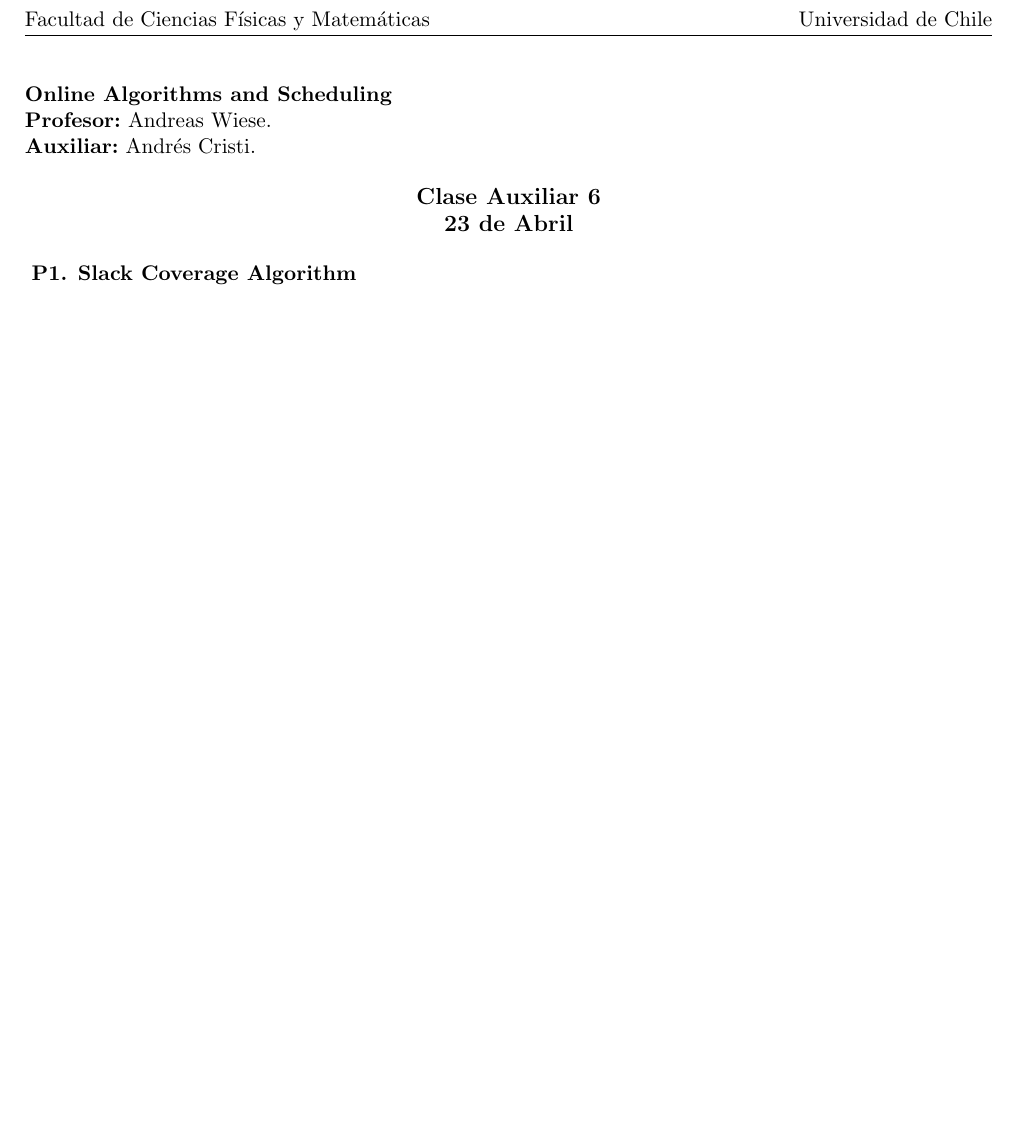
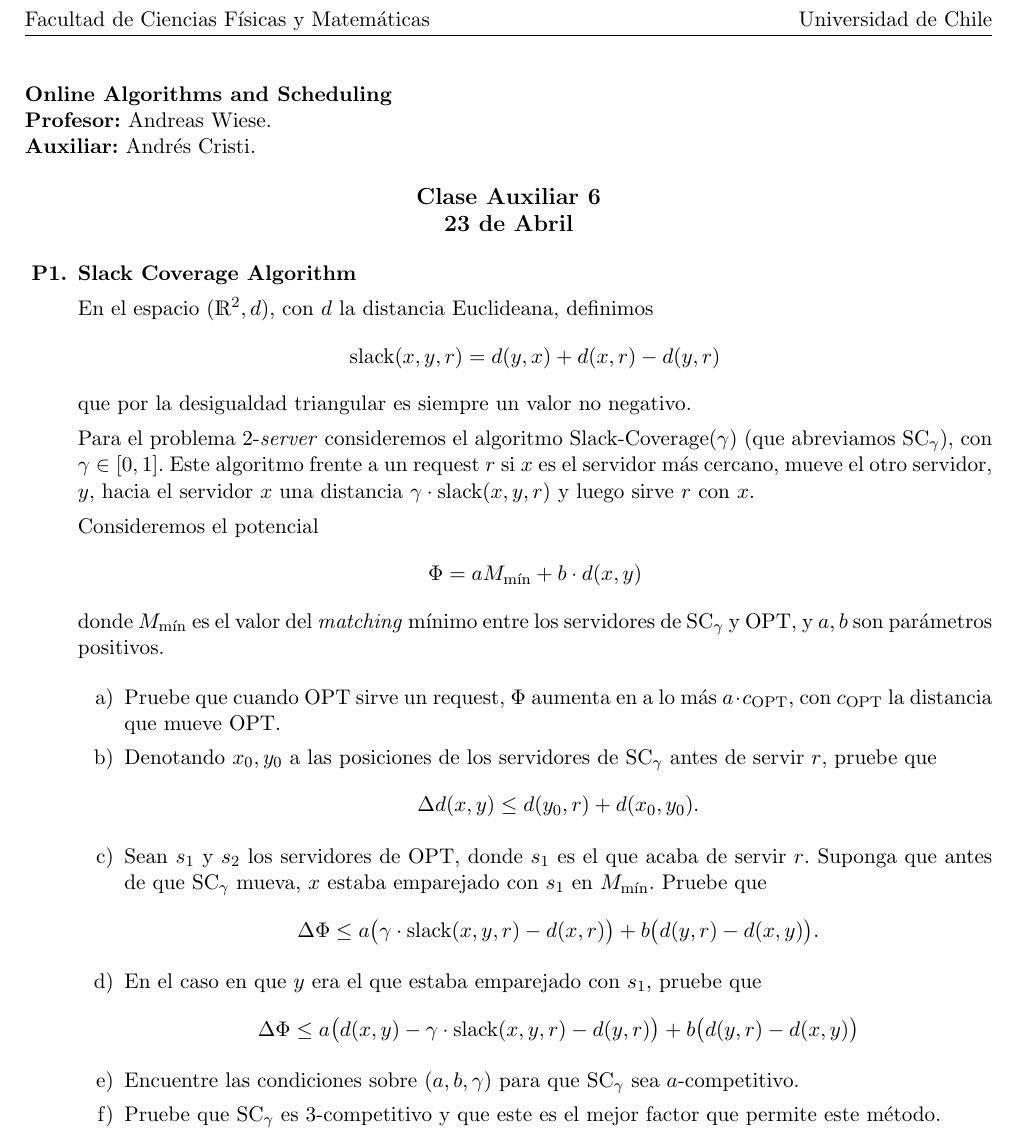
Before and after one commit to andres-cristi/Aux-Online-Algorithms, a LaTeX document (Auxiliar6.tex): part of the page, cut so that both start at the same text, the shorter picture padded with empty space. Compiled offline with pdfLaTeX.

Commit message:
Fin Aux 6

```diff
--- a/Auxiliar6.tex
+++ b/Auxiliar6.tex
@@ -95,6 +95,7 @@
 
 \newcommand{\bit}{\textsc{bit}}
 \newcommand{\opt}{\textsc{opt}}
+\newcommand{\SL}{\text{slack}}
 
 
 \begin{document}
@@ -119,6 +120,57 @@
 \begin{itemize}
   \item[\textbf{P1.}] \textbf{Slack Coverage Algorithm}
 
+	  En el espacio $(\R^2,d)$, con $d$ la distancia Euclideana, definimos
+	  \begin{align*}
+		 \SL(x,y,r) = d(y,x) + d(x,r) - d(y,r)
+	  \end{align*}
+	  que por la desigualdad triangular es siempre un valor no negativo.
+
+	  Para el problema 2-\textit{server} consideremos el algoritmo
+	  Slack-Coverage$(\gamma)$ (que abreviamos SC$_\gamma$), con
+	  $\gamma\in [0,1]$. Este algoritmo frente a un request $r$
+	  si $x$ es el servidor más cercano, mueve el otro servidor, $y$,
+	  hacia el servidor $x$ una distancia $\gamma\cdot \SL(x,y,r)$ y luego
+	  sirve $r$ con $x$.
+
+	  Consideremos el potencial
+	  \begin{align*}
+		  \Phi = a M_{\min} + b\cdot d(x,y)
+	  \end{align*}
+	  donde $M_{\min}$ es el valor del \textit{matching} mínimo
+	  entre los servidores de SC$_{\gamma}$ y OPT, y $a,b$ son
+	  parámetros positivos.
+
+	  \begin{enumerate}
+		  \item Pruebe que cuando OPT sirve un request, $\Phi$
+			  aumenta en a lo más $a\cdot c_{\text{OPT}}$, con
+			  $c_{\text{OPT}}$ la distancia que mueve OPT.
+		  \item Denotando $x_0, y_0$ a las posiciones de los
+			  servidores de SC$_\gamma$ antes de servir $r$,
+			  pruebe que
+			  \begin{align*}
+				  \Delta d(x,y) \leq d(y_0,r) + d(x_0,y_0).
+			  \end{align*}
+		  \item Sean $s_1$ y $s_2$ los servidores de OPT, donde $s_1$ es
+			  el que acaba de servir $r$. Suponga que antes de que SC$_{\gamma}$
+			  mueva, $x$ estaba emparejado con $s_1$ en $M_{\min}$.
+			  Pruebe que
+			  \begin{align*}
+				  \Delta \Phi\leq a\big( \gamma\cdot \SL(x,y,r)-d(x,r) \big)
+				  +b \big( d(y,r) - d(x,y) \big).
+			  \end{align*}
+		  \item En el caso en que $y$ era el que estaba emparejado con $s_1$, pruebe
+			  que
+			  \begin{align*}
+				  \Delta \Phi \leq a\big( d(x,y) - \gamma \cdot\SL(x,y,r) - d(y,r) \big)
+				  + b\big( d(y,r) - d(x,y) \big)
+			  \end{align*}
+		  \item Encuentre las condiciones sobre $(a,b,\gamma)$ para que
+			  SC$_{\gamma}$ sea $a$-competitivo.
+		  \item Pruebe que SC$_{\gamma}$ es 3-competitivo y que este es
+			  el mejor factor que permite este m\'etodo.
+	  \end{enumerate}
+
 
 
 \end{itemize}
```
Also changed, not shown: Auxiliar6.pdf (added).
